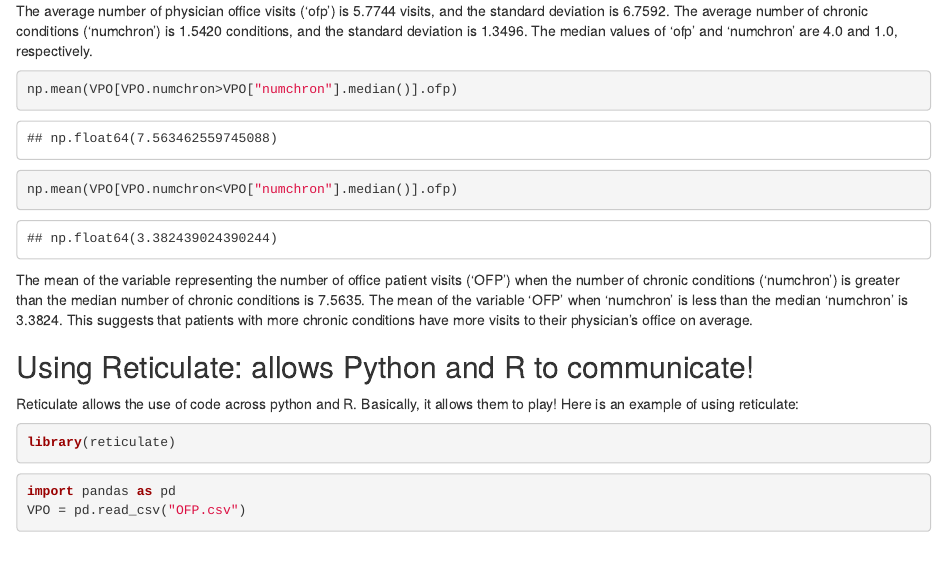
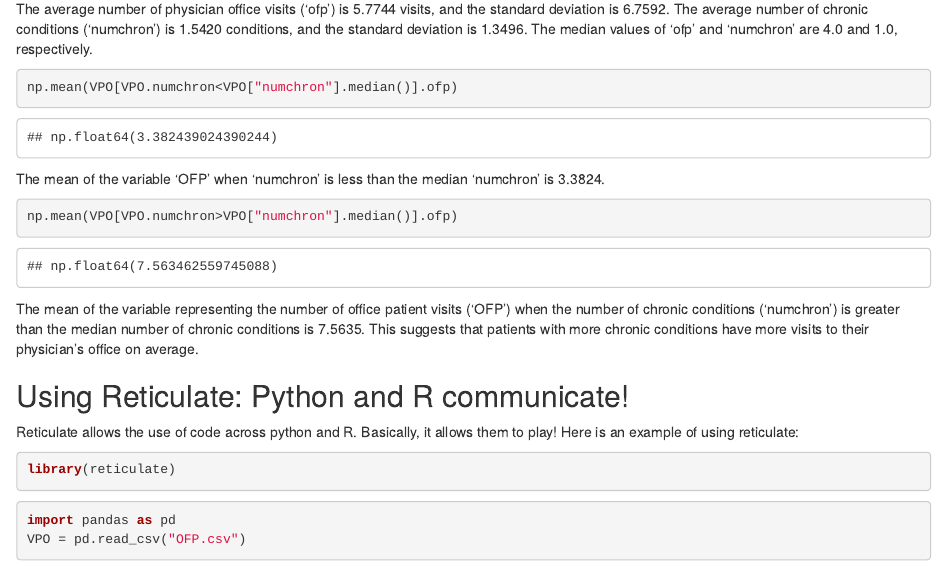
Before and after one commit to ekf442/ekf442.github.io, an R Markdown document (post/2020-12-11-using-python-r.Rmd): the page in a window 1100 px wide, from 1420 px down before the commit and from 1110 px down after it, so that both start at the same text. Rendered offline with R 4.5, knitr and Pandoc, with nearby package versions.

Commit message:
some message

````diff
--- a/post/2020-12-11-using-python-r.Rmd
+++ b/post/2020-12-11-using-python-r.Rmd
@@ -28,13 +27,17 @@ VPO.describe()
 ```
 The average number of physician office visits ('ofp') is 5.7744 visits, and the standard deviation is 6.7592. The average number of chronic conditions ('numchron') is 1.5420 conditions, and the standard deviation is 1.3496. The median values of 'ofp' and 'numchron' are 4.0 and 1.0, respectively.
 ```{python}
-np.mean(VPO[VPO.numchron>VPO["numchron"].median()].ofp)
 np.mean(VPO[VPO.numchron<VPO["numchron"].median()].ofp)
 ```
-The mean of the variable representing the number of office patient visits (‘OFP’) when the number of chronic conditions ('numchron’) is greater than the median number of chronic conditions is 7.5635.
-The mean of the variable ‘OFP’ when ‘numchron’ is less than the median 'numchron' is 3.3824. This suggests that patients with more chronic conditions have more visits to their physician’s office on average.
+The mean of the variable ‘OFP’ when ‘numchron’ is less than the median 'numchron' is 3.3824.
 
-## Using Reticulate: allows Python and R to communicate!
+```{python}
+np.mean(VPO[VPO.numchron>VPO["numchron"].median()].ofp)
+```
+The mean of the variable representing the number of office patient visits (‘OFP’) when the number of chronic conditions ('numchron’) is greater than the median number of chronic conditions is 7.5635. This suggests that patients with more chronic conditions have more visits to their physician’s office on average.
+
+
+## Using Reticulate: Python and R communicate!
 Reticulate allows the use of code across python and R. Basically, it allows them to play! Here is an example of using reticulate:
 ```{R}
 library(reticulate)
````
Also changed, not shown: post/2020-12-11-using-python-r_files/figure-html/unnamed-chunk-7-1.png (added), post/2020-12-11-using-python-r.Rmd (1 more changed lines), 1 other file.
